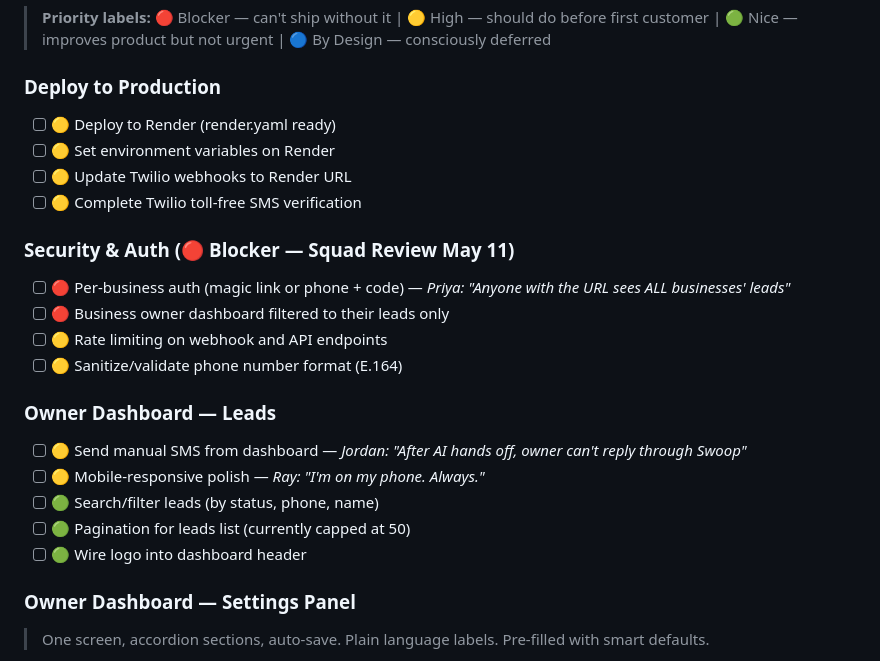
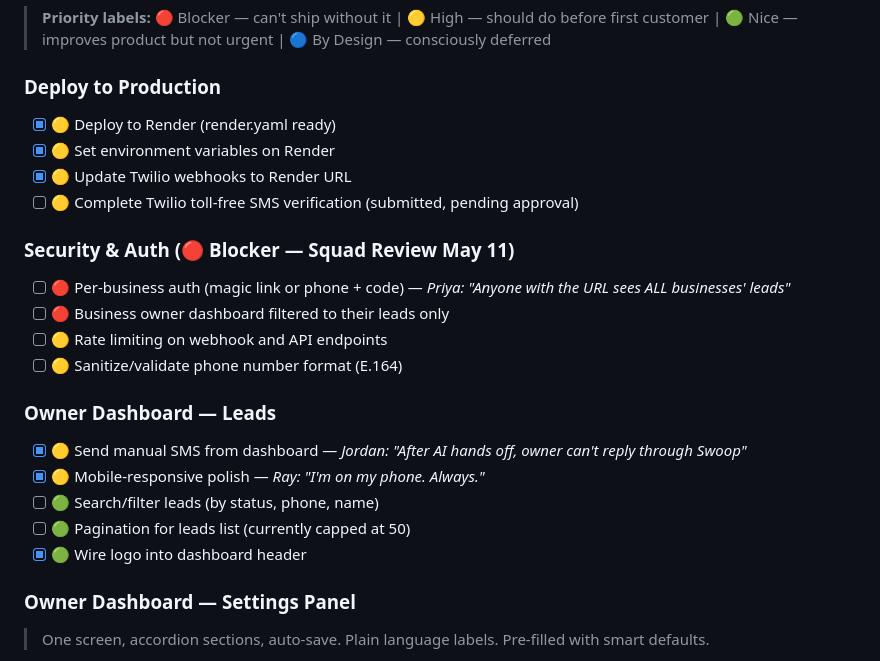
Before and after one commit to sunilmsft/swoop, a Markdown page: BACKLOG.md, the part around the change. GitHub-like rendering.

Commit message:
docs: update backlog - mark deploy, logo, mobile, manual SMS done

```diff
--- a/BACKLOG.md
+++ b/BACKLOG.md
@@ -49,10 +49,10 @@
 > **Priority labels:** 🔴 Blocker — can't ship without it | 🟡 High — should do before first customer | 🟢 Nice — improves product but not urgent | 🔵 By Design — consciously deferred
 
 ### Deploy to Production
-- [ ] 🟡 Deploy to Render (render.yaml ready)
-- [ ] 🟡 Set environment variables on Render
-- [ ] 🟡 Update Twilio webhooks to Render URL
-- [ ] 🟡 Complete Twilio toll-free SMS verification
+- [x] 🟡 Deploy to Render (render.yaml ready)
+- [x] 🟡 Set environment variables on Render
+- [x] 🟡 Update Twilio webhooks to Render URL
+- [ ] 🟡 Complete Twilio toll-free SMS verification (submitted, pending approval)
 
 ### Security & Auth (🔴 Blocker — Squad Review May 11)
 - [ ] 🔴 Per-business auth (magic link or phone + code) — _Priya: "Anyone with the URL sees ALL businesses' leads"_
@@ -61,11 +61,11 @@
 - [ ] 🟡 Sanitize/validate phone number format (E.164)
 
 ### Owner Dashboard — Leads
-- [ ] 🟡 Send manual SMS from dashboard — _Jordan: "After AI hands off, owner can't reply through Swoop"_
-- [ ] 🟡 Mobile-responsive polish — _Ray: "I'm on my phone. Always."_
+- [x] 🟡 Send manual SMS from dashboard — _Jordan: "After AI hands off, owner can't reply through Swoop"_
+- [x] 🟡 Mobile-responsive polish — _Ray: "I'm on my phone. Always."_
 - [ ] 🟢 Search/filter leads (by status, phone, name)
 - [ ] 🟢 Pagination for leads list (currently capped at 50)
-- [ ] 🟢 Wire logo into dashboard header
+- [x] 🟢 Wire logo into dashboard header
 
 ### Owner Dashboard — Settings Panel
 > One screen, accordion sections, auto-save. Plain language labels. Pre-filled with smart defaults.
```
